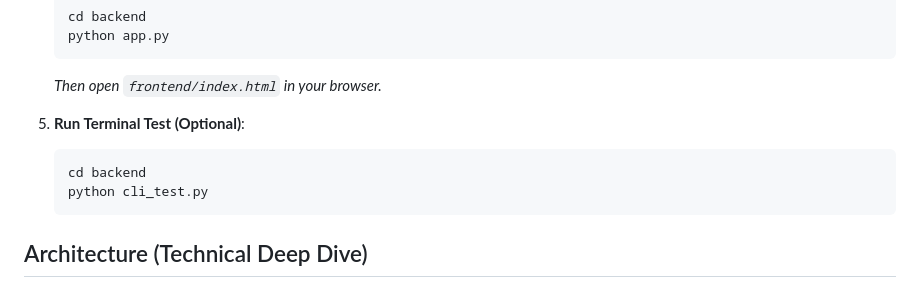
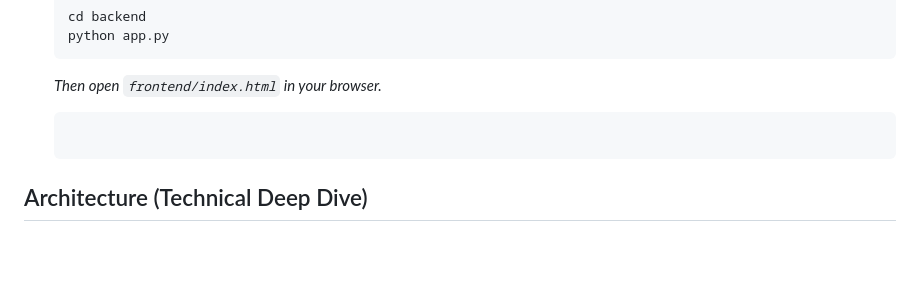
Before and after one commit to Baisampayan1324/AutoStream, a Markdown page: README.md, the part around the change. Rendered like a GitHub page; blank space fills up the shorter version.

Commit message:
docs: remove deprecated terminal test instructions from README

````diff
--- a/README.md
+++ b/README.md
@@ -22,10 +22,6 @@ This project is a technical prototype developed for the **ServiceHive (Inflx)**
    ```
    *Then open `frontend/index.html` in your browser.*
 
-5. **Run Terminal Test (Optional)**:
-   ```bash
-   cd backend
-   python cli_test.py
    ```
 
 ## Architecture (Technical Deep Dive)
````
